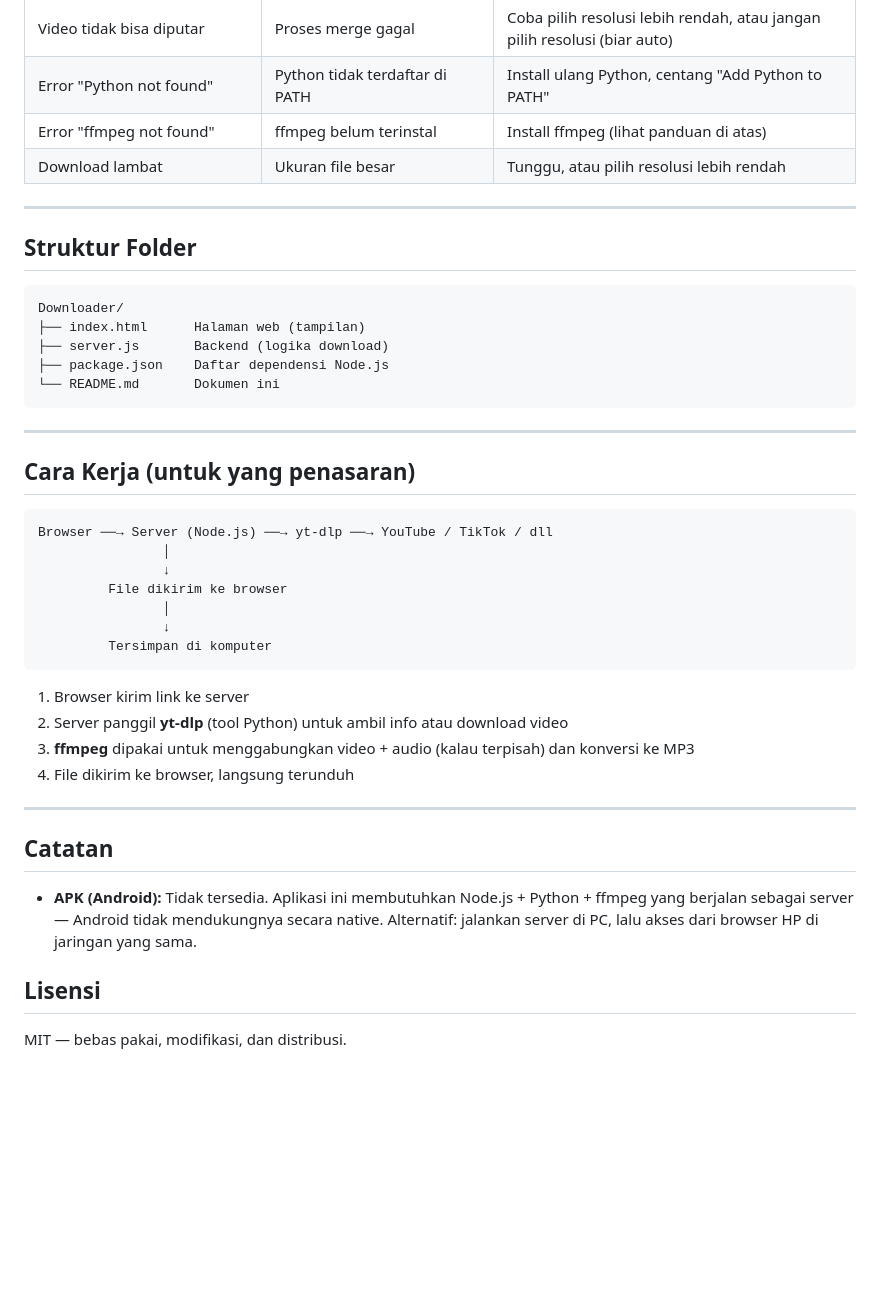
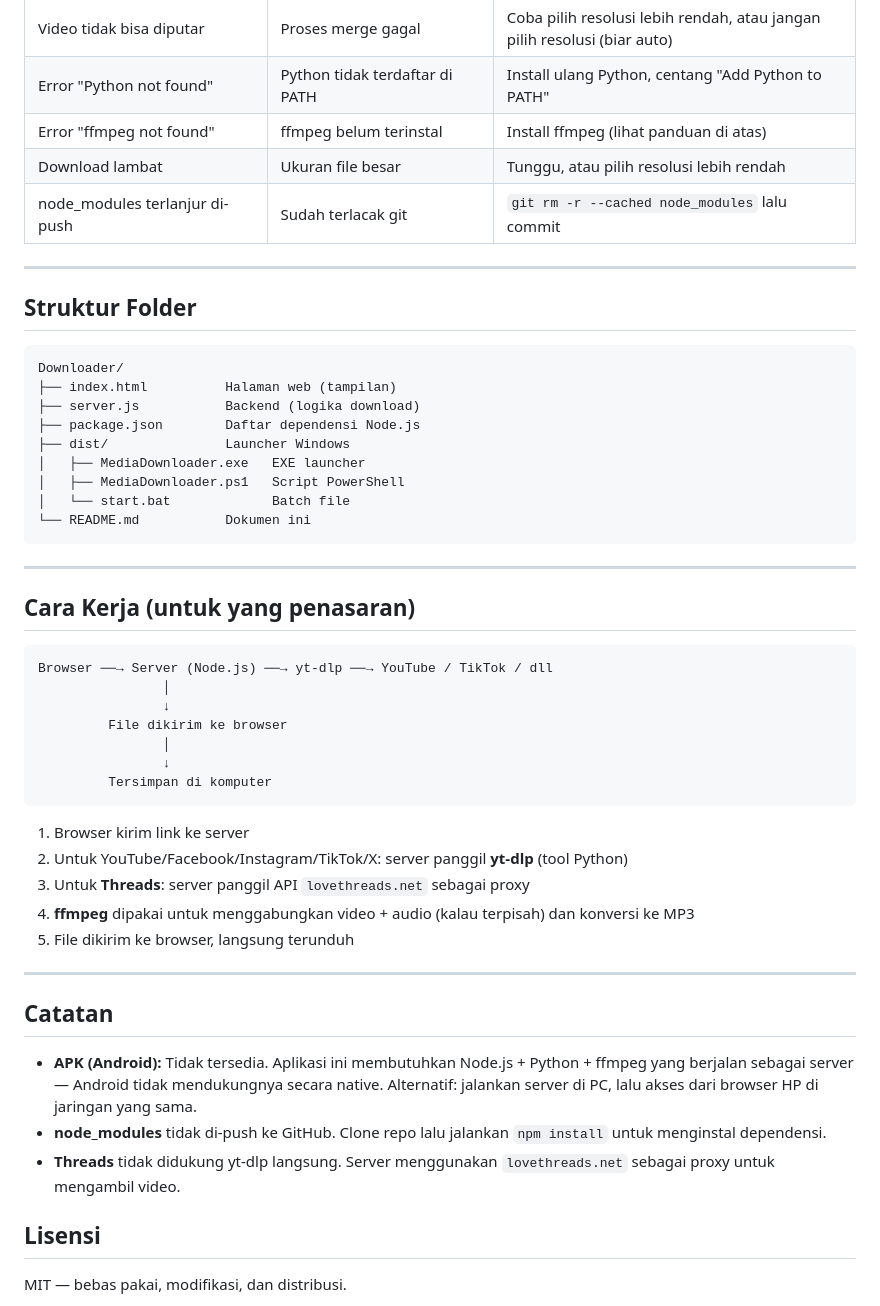
Before and after one commit to budijoi/Downloader, a Markdown page: README.md, the part around the change. Rendered like a GitHub page; blank space fills up the shorter version.

````diff
--- a/README.md
+++ b/README.md
@@ -134,6 +134,7 @@ File akan langsung terunduh ke komputer.
 | Error "Python not found" | Python tidak terdaftar di PATH | Install ulang Python, centang "Add Python to PATH" |
 | Error "ffmpeg not found" | ffmpeg belum terinstal | Install ffmpeg (lihat panduan di atas) |
 | Download lambat | Ukuran file besar | Tunggu, atau pilih resolusi lebih rendah |
+| node_modules terlanjur di-push | Sudah terlacak git | `git rm -r --cached node_modules` lalu commit |
 
 ---
 
@@ -141,10 +142,14 @@ File akan langsung terunduh ke komputer.
 
 ```
 Downloader/
-├── index.html      Halaman web (tampilan)
-├── server.js       Backend (logika download)
-├── package.json    Daftar dependensi Node.js
-└── README.md       Dokumen ini
+├── index.html          Halaman web (tampilan)
+├── server.js           Backend (logika download)
+├── package.json        Daftar dependensi Node.js
+├── dist/               Launcher Windows
+│   ├── MediaDownloader.exe   EXE launcher
+│   ├── MediaDownloader.ps1   Script PowerShell
+│   └── start.bat             Batch file
+└── README.md           Dokumen ini
 ```
 
 ---
@@ -162,15 +167,18 @@ Browser ──→ Server (Node.js) ──→ yt-dlp ──→ YouTube / TikTok /
 ```
 
 1. Browser kirim link ke server
-2. Server panggil **yt-dlp** (tool Python) untuk ambil info atau download video
-3. **ffmpeg** dipakai untuk menggabungkan video + audio (kalau terpisah) dan konversi ke MP3
-4. File dikirim ke browser, langsung terunduh
+2. Untuk YouTube/Facebook/Instagram/TikTok/X: server panggil **yt-dlp** (tool Python)
+3. Untuk **Threads**: server panggil API `lovethreads.net` sebagai proxy
+4. **ffmpeg** dipakai untuk menggabungkan video + audio (kalau terpisah) dan konversi ke MP3
+5. File dikirim ke browser, langsung terunduh
 
 ---
 
 ## Catatan
 
 - **APK (Android):** Tidak tersedia. Aplikasi ini membutuhkan Node.js + Python + ffmpeg yang berjalan sebagai server — Android tidak mendukungnya secara native. Alternatif: jalankan server di PC, lalu akses dari browser HP di jaringan yang sama.
+- **node_modules** tidak di-push ke GitHub. Clone repo lalu jalankan `npm install` untuk menginstal dependensi.
+- **Threads** tidak didukung yt-dlp langsung. Server menggunakan `lovethreads.net` sebagai proxy untuk mengambil video.
 
 ## Lisensi
 
````
